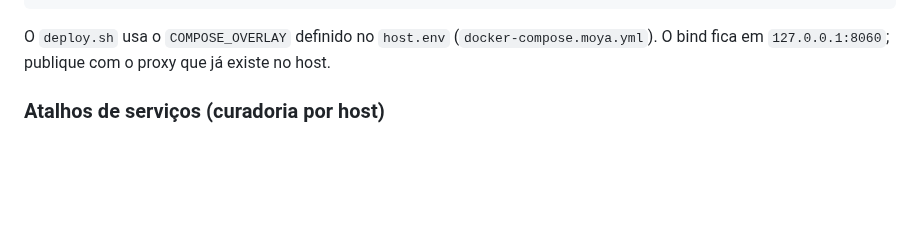
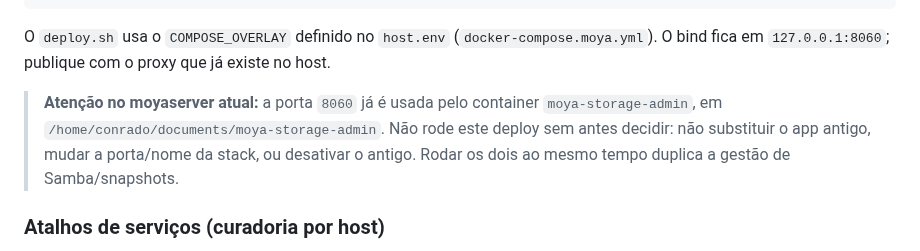
Before and after one commit to ConradoAlmeida/homelab-storage-admin, a Markdown page: README.md, the part around the change. GitHub-like rendering; blank space fills up the shorter version.

Commit message:
Documenta conflito de porta no moyaserver

```diff
--- a/README.md
+++ b/README.md
@@ -109,6 +109,12 @@ sudo env HOST_ENV_PROFILE=moya ./install-agent.sh
 O `deploy.sh` usa o `COMPOSE_OVERLAY` definido no `host.env`
 (`docker-compose.moya.yml`). O bind fica em `127.0.0.1:8060`; publique com o
 proxy que já existe no host.
+
+> **Atenção no moyaserver atual:** a porta `8060` já é usada pelo container
+> `moya-storage-admin`, em `/home/conrado/documents/moya-storage-admin`. Não
+> rode este deploy sem antes decidir: não substituir o app antigo, mudar a
+> porta/nome da stack, ou desativar o antigo. Rodar os dois ao mesmo tempo
+> duplica a gestão de Samba/snapshots.
 
 ### Atalhos de serviços (curadoria por host)
 
```
